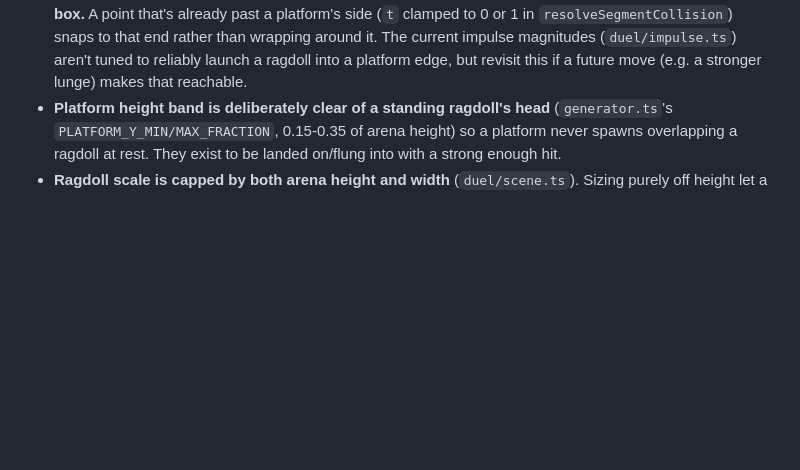
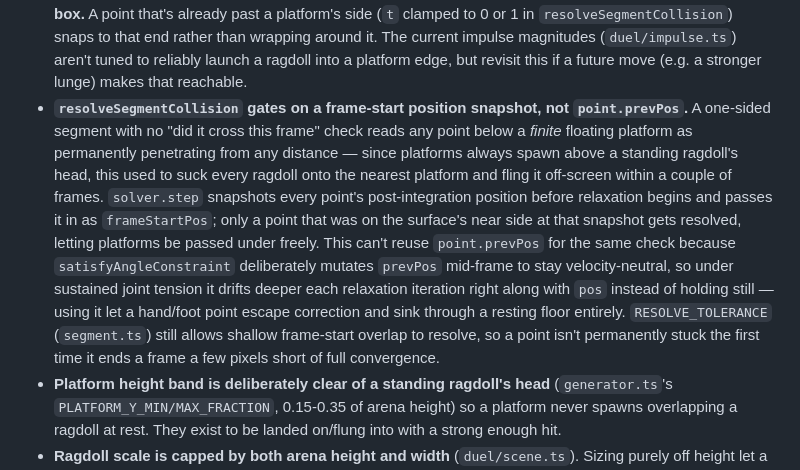
Before and after one commit to ctkrug/ragdoll-rumble, a Markdown page: docs/ARCHITECTURE.md, the part around the change. Rendered like a GitHub page; blank space fills up the shorter version.

Commit message:
docs(architecture): document the segment collision frame-start fix
Records why platforms needed a "did it cross this frame" check and why
that check has to use a fresh snapshot rather than point.prevPos, so a
future pass on platform-launch tuning doesn't reintroduce either bug.

```diff
--- a/docs/ARCHITECTURE.md
+++ b/docs/ARCHITECTURE.md
@@ -101,6 +101,20 @@ Tests mirror this layout 1:1 under `tests/` (`tests/physics/`, `tests/arena/`, `
   `resolveSegmentCollision`) snaps to that end rather than wrapping around it. The current impulse
   magnitudes (`duel/impulse.ts`) aren't tuned to reliably launch a ragdoll into a platform edge,
   but revisit this if a future move (e.g. a stronger lunge) makes that reachable.
+- **`resolveSegmentCollision` gates on a frame-start position snapshot, not `point.prevPos`.**
+  A one-sided segment with no "did it cross this frame" check reads any point below a *finite*
+  floating platform as permanently penetrating from any distance — since platforms always spawn
+  above a standing ragdoll's head, this used to suck every ragdoll onto the nearest platform and
+  fling it off-screen within a couple of frames. `solver.step` snapshots every point's
+  post-integration position before relaxation begins and passes it in as `frameStartPos`; only a
+  point that was on the surface's near side at that snapshot gets resolved, letting platforms be
+  passed under freely. This can't reuse `point.prevPos` for the same check because
+  `satisfyAngleConstraint` deliberately mutates `prevPos` mid-frame to stay velocity-neutral, so
+  under sustained joint tension it drifts deeper each relaxation iteration right along with `pos`
+  instead of holding still — using it let a hand/foot point escape correction and sink through a
+  resting floor entirely. `RESOLVE_TOLERANCE` (`segment.ts`) still allows shallow frame-start
+  overlap to resolve, so a point isn't permanently stuck the first time it ends a frame a few
+  pixels short of full convergence.
 - **Platform height band is deliberately clear of a standing ragdoll's head** (`generator.ts`'s
   `PLATFORM_Y_MIN/MAX_FRACTION`, 0.15-0.35 of arena height) so a platform never spawns overlapping
   a ragdoll at rest. They exist to be landed on/flung into with a strong enough hit.
```
